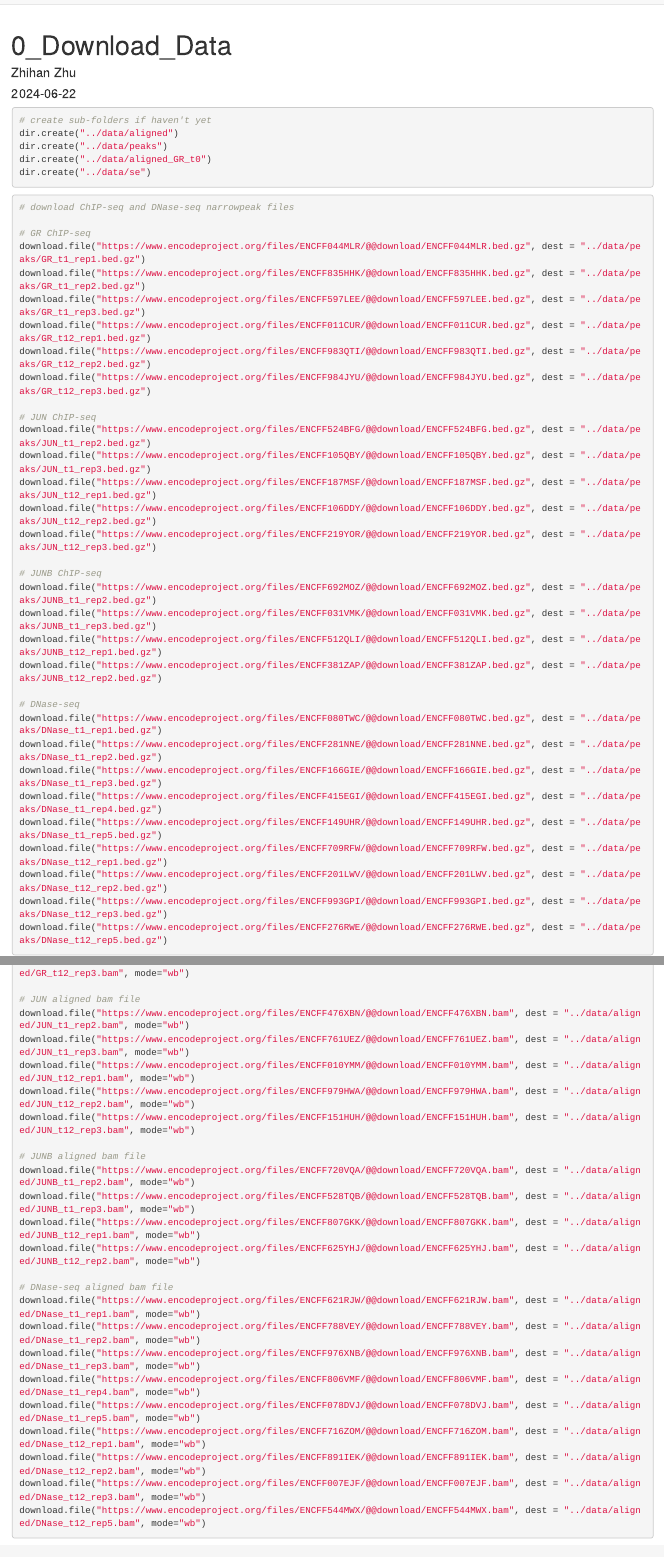
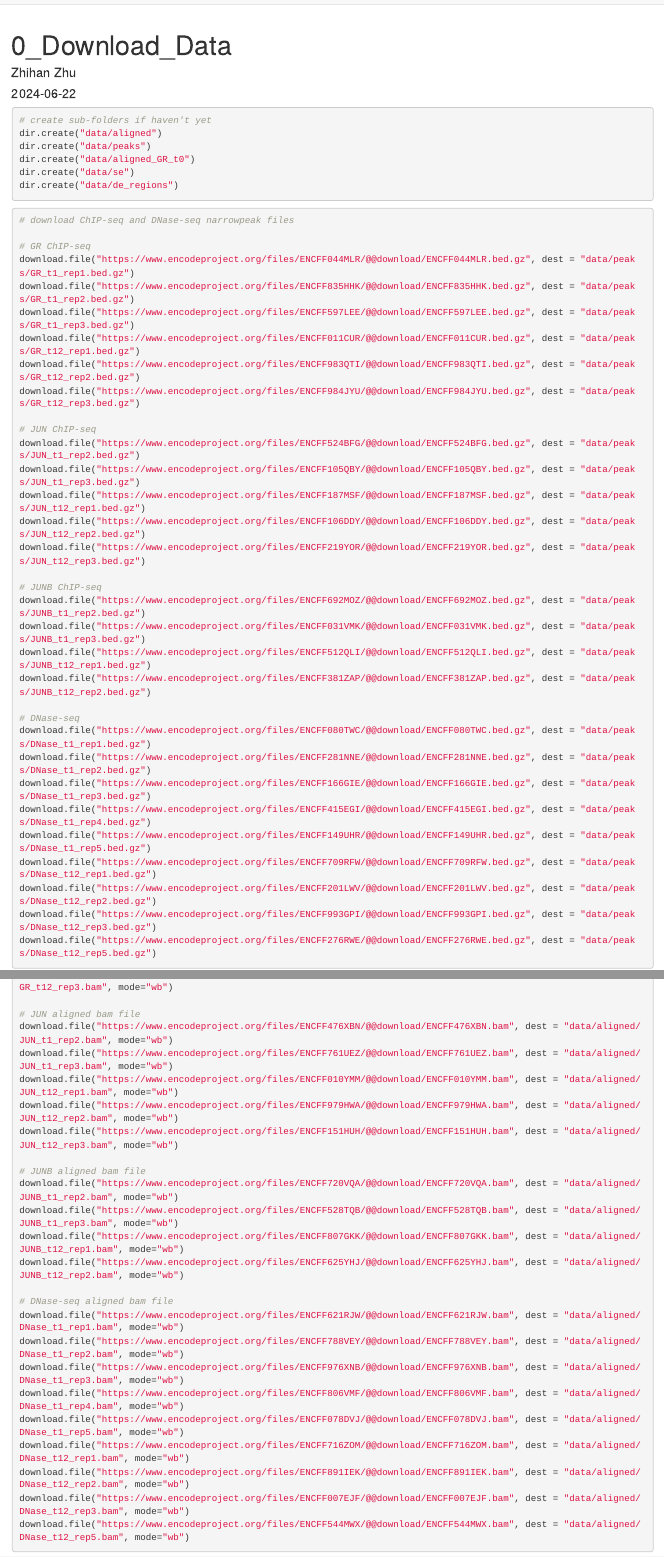
Before and after one commit to Jade0904/Epigen2024_project, an R Markdown document (analysis/0_Download_Data.Rmd): the page in a window 1100 px wide, from its top, and a second part further down, joined at a grey line. Rendered offline with R 4.5, knitr and Pandoc, with nearby package versions; some code elsewhere in the file could not run offline.

Commit message:
update working directory in 0_Download_Data.Rmd for consistency

````diff
--- a/analysis/0_Download_Data.Rmd
+++ b/analysis/0_Download_Data.Rmd
@@ -11,46 +12,47 @@ knitr::opts_chunk$set(echo = TRUE)
 
 ```{r, eval=FALSE}
 # create sub-folders if haven't yet
-dir.create("../data/aligned")
-dir.create("../data/peaks")
-dir.create("../data/aligned_GR_t0")
-dir.create("../data/se")
+dir.create("data/aligned")
+dir.create("data/peaks")
+dir.create("data/aligned_GR_t0")
+dir.create("data/se")
+dir.create("data/de_regions")
 ```
 
 ```{r, eval=FALSE}
 # download ChIP-seq and DNase-seq narrowpeak files
 
 # GR ChIP-seq
-download.file("https://www.encodeproject.org/files/ENCFF044MLR/@@download/ENCFF044MLR.bed.gz", dest = "../data/peaks/GR_t1_rep1.bed.gz")
-download.file("https://www.encodeproject.org/files/ENCFF835HHK/@@download/ENCFF835HHK.bed.gz", dest = "../data/peaks/GR_t1_rep2.bed.gz")
-download.file("https://www.encodeproject.org/files/ENCFF597LEE/@@download/ENCFF597LEE.bed.gz", dest = "../data/peaks/GR_t1_rep3.bed.gz")
-download.file("https://www.encodeproject.org/files/ENCFF011CUR/@@download/ENCFF011CUR.bed.gz", dest = "../data/peaks/GR_t12_rep1.bed.gz")
-download.file("https://www.encodeproject.org/files/ENCFF983QTI/@@download/ENCFF983QTI.bed.gz", dest = "../data/peaks/GR_t12_rep2.bed.gz")
-download.file("https://www.encodeproject.org/files/ENCFF984JYU/@@download/ENCFF984JYU.bed.gz", dest = "../data/peaks/GR_t12_rep3.bed.gz")
+download.file("https://www.encodeproject.org/files/ENCFF044MLR/@@download/ENCFF044MLR.bed.gz", dest = "data/peaks/GR_t1_rep1.bed.gz")
+download.file("https://www.encodeproject.org/files/ENCFF835HHK/@@download/ENCFF835HHK.bed.gz", dest = "data/peaks/GR_t1_rep2.bed.gz")
+download.file("https://www.encodeproject.org/files/ENCFF597LEE/@@download/ENCFF597LEE.bed.gz", dest = "data/peaks/GR_t1_rep3.bed.gz")
+download.file("https://www.encodeproject.org/files/ENCFF011CUR/@@download/ENCFF011CUR.bed.gz", dest = "data/peaks/GR_t12_rep1.bed.gz")
+download.file("https://www.encodeproject.org/files/ENCFF983QTI/@@download/ENCFF983QTI.bed.gz", dest = "data/peaks/GR_t12_rep2.bed.gz")
+download.file("https://www.encodeproject.org/files/ENCFF984JYU/@@download/ENCFF984JYU.bed.gz", dest = "data/peaks/GR_t12_rep3.bed.gz")
 
 # JUN ChIP-seq
-download.file("https://www.encodeproject.org/files/ENCFF524BFG/@@download/ENCFF524BFG.bed.gz", dest = "../data/peaks/JUN_t1_rep2.bed.gz")
-download.file("https://www.encodeproject.org/files/ENCFF105QBY/@@download/ENCFF105QBY.bed.gz", dest = "../data/peaks/JUN_t1_rep3.bed.gz")
-download.file("https://www.encodeproject.org/files/ENCFF187MSF/@@download/ENCFF187MSF.bed.gz", dest = "../data/peaks/JUN_t12_rep1.bed.gz")
-download.file("https://www.encodeproject.org/files/ENCFF106DDY/@@download/ENCFF106DDY.bed.gz", dest = "../data/peaks/JUN_t12_rep2.bed.gz")
-download.file("https://www.encodeproject.org/files/ENCFF219YOR/@@download/ENCFF219YOR.bed.gz", dest = "../data/peaks/JUN_t12_rep3.bed.gz")
+download.file("https://www.encodeproject.org/files/ENCFF524BFG/@@download/ENCFF524BFG.bed.gz", dest = "data/peaks/JUN_t1_rep2.bed.gz")
+download.file("https://www.encodeproject.org/files/ENCFF105QBY/@@download/ENCFF105QBY.bed.gz", dest = "data/peaks/JUN_t1_rep3.bed.gz")
+download.file("https://www.encodeproject.org/files/ENCFF187MSF/@@download/ENCFF187MSF.bed.gz", dest = "data/peaks/JUN_t12_rep1.bed.gz")
+download.file("https://www.encodeproject.org/files/ENCFF106DDY/@@download/ENCFF106DDY.bed.gz", dest = "data/peaks/JUN_t12_rep2.bed.gz")
+download.file("https://www.encodeproject.org/files/ENCFF219YOR/@@download/ENCFF219YOR.bed.gz", dest = "data/peaks/JUN_t12_rep3.bed.gz")
 
 # JUNB ChIP-seq
-download.file("https://www.encodeproject.org/files/ENCFF692MOZ/@@download/ENCFF692MOZ.bed.gz", dest = "../data/peaks/JUNB_t1_rep2.bed.gz")
-download.file("https://www.encodeproject.org/files/ENCFF031VMK/@@download/ENCFF031VMK.bed.gz", dest = "../data/peaks/JUNB_t1_rep3.bed.gz")
-download.file("https://www.encodeproject.org/files/ENCFF512QLI/@@download/ENCFF512QLI.bed.gz", dest = "../data/peaks/JUNB_t12_rep1.bed.gz")
-download.file("https://www.encodeproject.org/files/ENCFF381ZAP/@@download/ENCFF381ZAP.bed.gz", dest = "../data/peaks/JUNB_t12_rep2.bed.gz")
+download.file("https://www.encodeproject.org/files/ENCFF692MOZ/@@download/ENCFF692MOZ.bed.gz", dest = "data/peaks/JUNB_t1_rep2.bed.gz")
+download.file("https://www.encodeproject.org/files/ENCFF031VMK/@@download/ENCFF031VMK.bed.gz", dest = "data/peaks/JUNB_t1_rep3.bed.gz")
+download.file("https://www.encodeproject.org/files/ENCFF512QLI/@@download/ENCFF512QLI.bed.gz", dest = "data/peaks/JUNB_t12_rep1.bed.gz")
+download.file("https://www.encodeproject.org/files/ENCFF381ZAP/@@download/ENCFF381ZAP.bed.gz", dest = "data/peaks/JUNB_t12_rep2.bed.gz")
 
 # DNase-seq
-download.file("https://www.encodeproject.org/files/ENCFF080TWC/@@download/ENCFF080TWC.bed.gz", dest = "../data/peaks/DNase_t1_rep1.bed.gz")
-download.file("https://www.encodeproject.org/files/ENCFF281NNE/@@download/ENCFF281NNE.bed.gz", dest = "../data/peaks/DNase_t1_rep2.bed.gz")
-download.file("https://www.encodeproject.org/files/ENCFF166GIE/@@download/ENCFF166GIE.bed.gz", dest = "../data/peaks/DNase_t1_rep3.bed.gz")
-download.file("https://www.encodeproject.org/files/ENCFF415EGI/@@download/ENCFF415EGI.bed.gz", dest = "../data/peaks/DNase_t1_rep4.bed.gz")
-download.file("https://www.encodeproject.org/files/ENCFF149UHR/@@download/ENCFF149UHR.bed.gz", dest = "../data/peaks/DNase_t1_rep5.bed.gz")
-download.file("https://www.encodeproject.org/files/ENCFF709RFW/@@download/ENCFF709RFW.bed.gz", dest = "../data/peaks/DNase_t12_rep1.bed.gz")
-download.file("https://www.encodeproject.org/files/ENCFF201LWV/@@download/ENCFF201LWV.bed.gz", dest = "../data/peaks/DNase_t12_rep2.bed.gz")
-download.file("https://www.encodeproject.org/files/ENCFF993GPI/@@download/ENCFF993GPI.bed.gz", dest = "../data/peaks/DNase_t12_rep3.bed.gz")
-download.file("https://www.encodeproject.org/files/ENCFF276RWE/@@download/ENCFF276RWE.bed.gz", dest = "../data/peaks/DNase_t12_rep5.bed.gz")
+download.file("https://www.encodeproject.org/files/ENCFF080TWC/@@download/ENCFF080TWC.bed.gz", dest = "data/peaks/DNase_t1_rep1.bed.gz")
+download.file("https://www.encodeproject.org/files/ENCFF281NNE/@@download/ENCFF281NNE.bed.gz", dest = "data/peaks/DNase_t1_rep2.bed.gz")
+download.file("https://www.encodeproject.org/files/ENCFF166GIE/@@download/ENCFF166GIE.bed.gz", dest = "data/peaks/DNase_t1_rep3.bed.gz")
+download.file("https://www.encodeproject.org/files/ENCFF415EGI/@@download/ENCFF415EGI.bed.gz", dest = "data/peaks/DNase_t1_rep4.bed.gz")
+download.file("https://www.encodeproject.org/files/ENCFF149UHR/@@download/ENCFF149UHR.bed.gz", dest = "data/peaks/DNase_t1_rep5.bed.gz")
+download.file("https://www.encodeproject.org/files/ENCFF709RFW/@@download/ENCFF709RFW.bed.gz", dest = "data/peaks/DNase_t12_rep1.bed.gz")
+download.file("https://www.encodeproject.org/files/ENCFF201LWV/@@download/ENCFF201LWV.bed.gz", dest = "data/peaks/DNase_t12_rep2.bed.gz")
+download.file("https://www.encodeproject.org/files/ENCFF993GPI/@@download/ENCFF993GPI.bed.gz", dest = "data/peaks/DNase_t12_rep3.bed.gz")
+download.file("https://www.encodeproject.org/files/ENCFF276RWE/@@download/ENCFF276RWE.bed.gz", dest = "data/peaks/DNase_t12_rep5.bed.gz")
 ```
 
 ```{r, eval=FALSE}
@@ -66 +62,0 @@ download.file("https://www.encodeproject.org/files/ENCFF236LTP/@@download/ENCFF2
-download.file("https://www.encodeproject.org/files/ENCFF888BBP/@@download/ENCFF888BBP.bam", dest = "../data/aligned/GR_t12_rep3.bam", mode="wb")
@@ -67,27 +69,27 @@ download.file("https://www.encodeproject.org/files/ENCFF888BBP/@@download/ENCFF8
 
 # JUN aligned bam file
-download.file("https://www.encodeproject.org/files/ENCFF476XBN/@@download/ENCFF476XBN.bam", dest = "../data/aligned/JUN_t1_rep2.bam", mode="wb")
-download.file("https://www.encodeproject.org/files/ENCFF761UEZ/@@download/ENCFF761UEZ.bam", dest = "../data/aligned/JUN_t1_rep3.bam", mode="wb")
-download.file("https://www.encodeproject.org/files/ENCFF010YMM/@@download/ENCFF010YMM.bam", dest = "../data/aligned/JUN_t12_rep1.bam", mode="wb")
-download.file("https://www.encodeproject.org/files/ENCFF979HWA/@@download/ENCFF979HWA.bam", dest = "../data/aligned/JUN_t12_rep2.bam", mode="wb")
-download.file("https://www.encodeproject.org/files/ENCFF151HUH/@@download/ENCFF151HUH.bam", dest = "../data/aligned/JUN_t12_rep3.bam", mode="wb")
+download.file("https://www.encodeproject.org/files/ENCFF476XBN/@@download/ENCFF476XBN.bam", dest = "data/aligned/JUN_t1_rep2.bam", mode="wb")
+download.file("https://www.encodeproject.org/files/ENCFF761UEZ/@@download/ENCFF761UEZ.bam", dest = "data/aligned/JUN_t1_rep3.bam", mode="wb")
+download.file("https://www.encodeproject.org/files/ENCFF010YMM/@@download/ENCFF010YMM.bam", dest = "data/aligned/JUN_t12_rep1.bam", mode="wb")
+download.file("https://www.encodeproject.org/files/ENCFF979HWA/@@download/ENCFF979HWA.bam", dest = "data/aligned/JUN_t12_rep2.bam", mode="wb")
+download.file("https://www.encodeproject.org/files/ENCFF151HUH/@@download/ENCFF151HUH.bam", dest = "data/aligned/JUN_t12_rep3.bam", mode="wb")
 
 # JUNB aligned bam file
-download.file("https://www.encodeproject.org/files/ENCFF720VQA/@@download/ENCFF720VQA.bam", dest = "../data/aligned/JUNB_t1_rep2.bam", mode="wb")
-download.file("https://www.encodeproject.org/files/ENCFF528TQB/@@download/ENCFF528TQB.bam", dest = "../data/aligned/JUNB_t1_rep3.bam", mode="wb")
-download.file("https://www.encodeproject.org/files/ENCFF807GKK/@@download/ENCFF807GKK.bam", dest = "../data/aligned/JUNB_t12_rep1.bam", mode="wb")
-download.file("https://www.encodeproject.org/files/ENCFF625YHJ/@@download/ENCFF625YHJ.bam", dest = "../data/aligned/JUNB_t12_rep2.bam", mode="wb")
+download.file("https://www.encodeproject.org/files/ENCFF720VQA/@@download/ENCFF720VQA.bam", dest = "data/aligned/JUNB_t1_rep2.bam", mode="wb")
+download.file("https://www.encodeproject.org/files/ENCFF528TQB/@@download/ENCFF528TQB.bam", dest = "data/aligned/JUNB_t1_rep3.bam", mode="wb")
+download.file("https://www.encodeproject.org/files/ENCFF807GKK/@@download/ENCFF807GKK.bam", dest = "data/aligned/JUNB_t12_rep1.bam", mode="wb")
+download.file("https://www.encodeproject.org/files/ENCFF625YHJ/@@download/ENCFF625YHJ.bam", dest = "data/aligned/JUNB_t12_rep2.bam", mode="wb")
 
 # DNase-seq aligned bam file
-download.file("https://www.encodeproject.org/files/ENCFF621RJW/@@download/ENCFF621RJW.bam", dest = "../data/aligned/DNase_t1_rep1.bam", mode="wb")
-download.file("https://www.encodeproject.org/files/ENCFF788VEY/@@download/ENCFF788VEY.bam", dest = "../data/aligned/DNase_t1_rep2.bam", mode="wb")
-download.file("https://www.encodeproject.org/files/ENCFF976XNB/@@download/ENCFF976XNB.bam", dest = "../data/aligned/DNase_t1_rep3.bam", mode="wb")
-download.file("https://www.encodeproject.org/files/ENCFF806VMF/@@download/ENCFF806VMF.bam", dest = "../data/aligned/DNase_t1_rep4.bam", mode="wb")
-download.file("https://www.encodeproject.org/files/ENCFF078DVJ/@@download/ENCFF078DVJ.bam", dest = "../data/aligned/DNase_t1_rep5.bam", mode="wb")
-download.file("https://www.encodeproject.org/files/ENCFF716ZOM/@@download/ENCFF716ZOM.bam", dest = "../data/aligned/DNase_t12_rep1.bam", mode="wb")
-download.file("https://www.encodeproject.org/files/ENCFF891IEK/@@download/ENCFF891IEK.bam", dest = "../data/aligned/DNase_t12_rep2.bam", mode="wb")
-download.file("https://www.encodeproject.org/files/ENCFF007EJF/@@download/ENCFF007EJF.bam", dest = "../data/aligned/DNase_t12_rep3.bam", mode="wb")
-download.file("https://www.encodeproject.org/files/ENCFF544MWX/@@download/ENCFF544MWX.bam", dest = "../data/aligned/DNase_t12_rep5.bam", mode="wb")
+download.file("https://www.encodeproject.org/files/ENCFF621RJW/@@download/ENCFF621RJW.bam", dest = "data/aligned/DNase_t1_rep1.bam", mode="wb")
+download.file("https://www.encodeproject.org/files/ENCFF788VEY/@@download/ENCFF788VEY.bam", dest = "data/aligned/DNase_t1_rep2.bam", mode="wb")
+download.file("https://www.encodeproject.org/files/ENCFF976XNB/@@download/ENCFF976XNB.bam", dest = "data/aligned/DNase_t1_rep3.bam", mode="wb")
+download.file("https://www.encodeproject.org/files/ENCFF806VMF/@@download/ENCFF806VMF.bam", dest = "data/aligned/DNase_t1_rep4.bam", mode="wb")
+download.file("https://www.encodeproject.org/files/ENCFF078DVJ/@@download/ENCFF078DVJ.bam", dest = "data/aligned/DNase_t1_rep5.bam", mode="wb")
+download.file("https://www.encodeproject.org/files/ENCFF716ZOM/@@download/ENCFF716ZOM.bam", dest = "data/aligned/DNase_t12_rep1.bam", mode="wb")
+download.file("https://www.encodeproject.org/files/ENCFF891IEK/@@download/ENCFF891IEK.bam", dest = "data/aligned/DNase_t12_rep2.bam", mode="wb")
+download.file("https://www.encodeproject.org/files/ENCFF007EJF/@@download/ENCFF007EJF.bam", dest = "data/aligned/DNase_t12_rep3.bam", mode="wb")
+download.file("https://www.encodeproject.org/files/ENCFF544MWX/@@download/ENCFF544MWX.bam", dest = "data/aligned/DNase_t12_rep5.bam", mode="wb")
 ```
 
 ```{r, eval=FALSE}
````
Also changed, not shown: analysis/0_Download_Data.Rmd (16 more changed lines).
